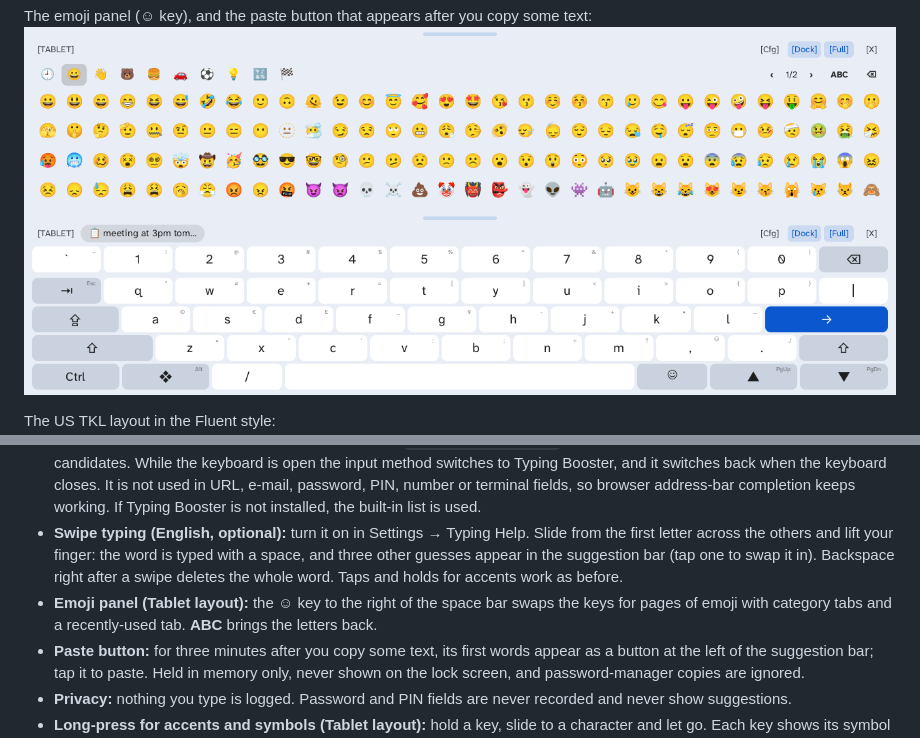
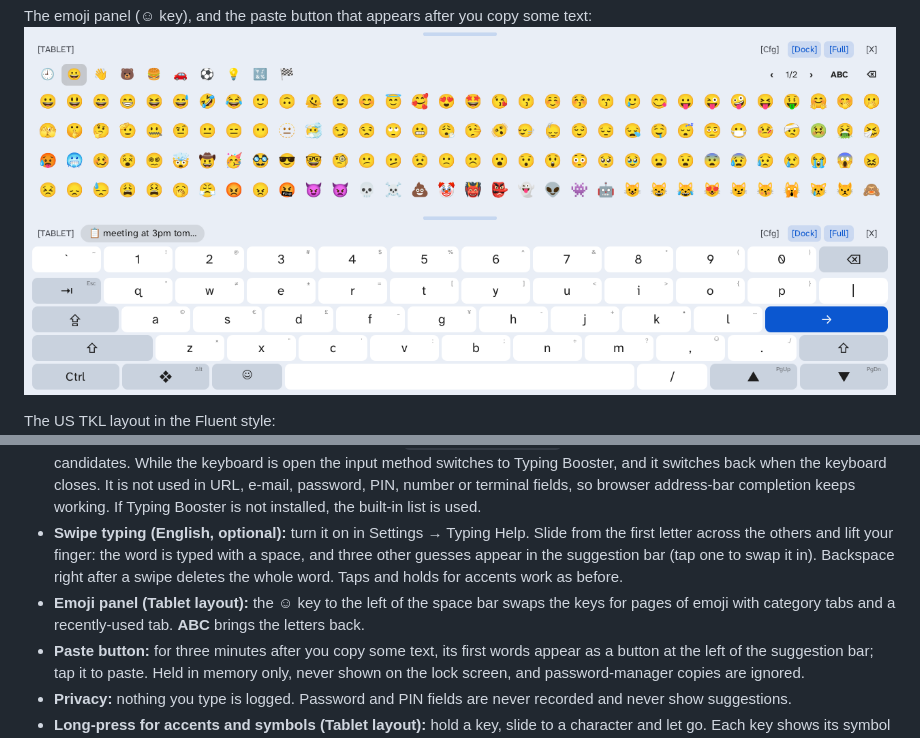
Before and after one commit to BeShO-ShO/tabula-osk, a Markdown page: README.md, 2 parts joined by grey strips. Rendered like a GitHub page; pictures changed too: screenshots/paste-button.png.

Commit message:
Release 1.5.1: emoji key left of the space bar, / on the right
Co-Authored-By: Claude Fable 5.2 <noreply@anthropic.com>

```diff
--- a/README.md
+++ b/README.md
@@ -112,7 +112,7 @@ The sensitivity of both gestures can be set in pixels per character.
 * **Swipe typing (English, optional):** turn it on in Settings → Typing Help. Slide from the first letter across the others and
   lift your finger: the word is typed with a space, and three other guesses appear in the suggestion bar (tap one to swap it in).
   Backspace right after a swipe deletes the whole word. Taps and holds for accents work as before.
-* **Emoji panel (Tablet layout):** the ☺ key to the right of the space bar swaps the keys for pages of emoji with category tabs and a
+* **Emoji panel (Tablet layout):** the ☺ key to the left of the space bar swaps the keys for pages of emoji with category tabs and a
   recently-used tab. **ABC** brings the letters back.
 * **Paste button:** for three minutes after you copy some text, its first words appear as a button at the left of the
   suggestion bar; tap it to paste. Held in memory only, never shown on the lock screen, and password-manager copies are ignored.
```
Also changed, not shown: CHANGES.md (+4 -0 lines), 2 other files.
